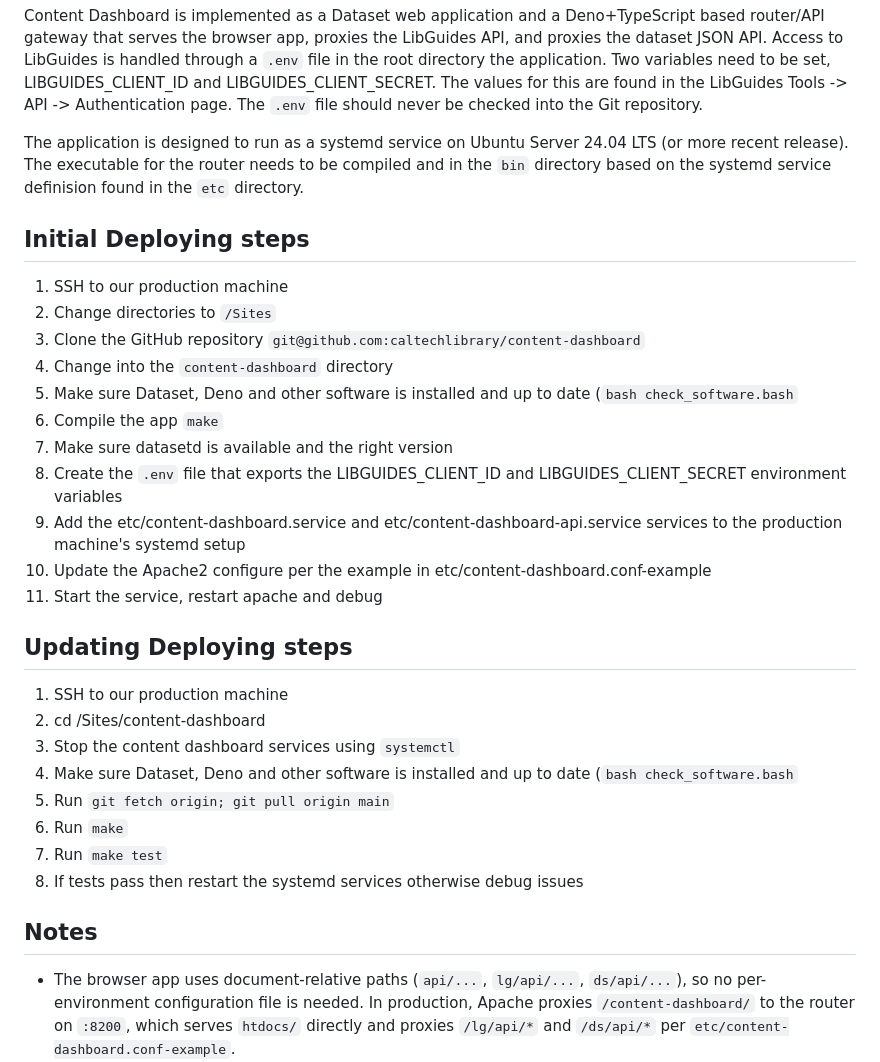
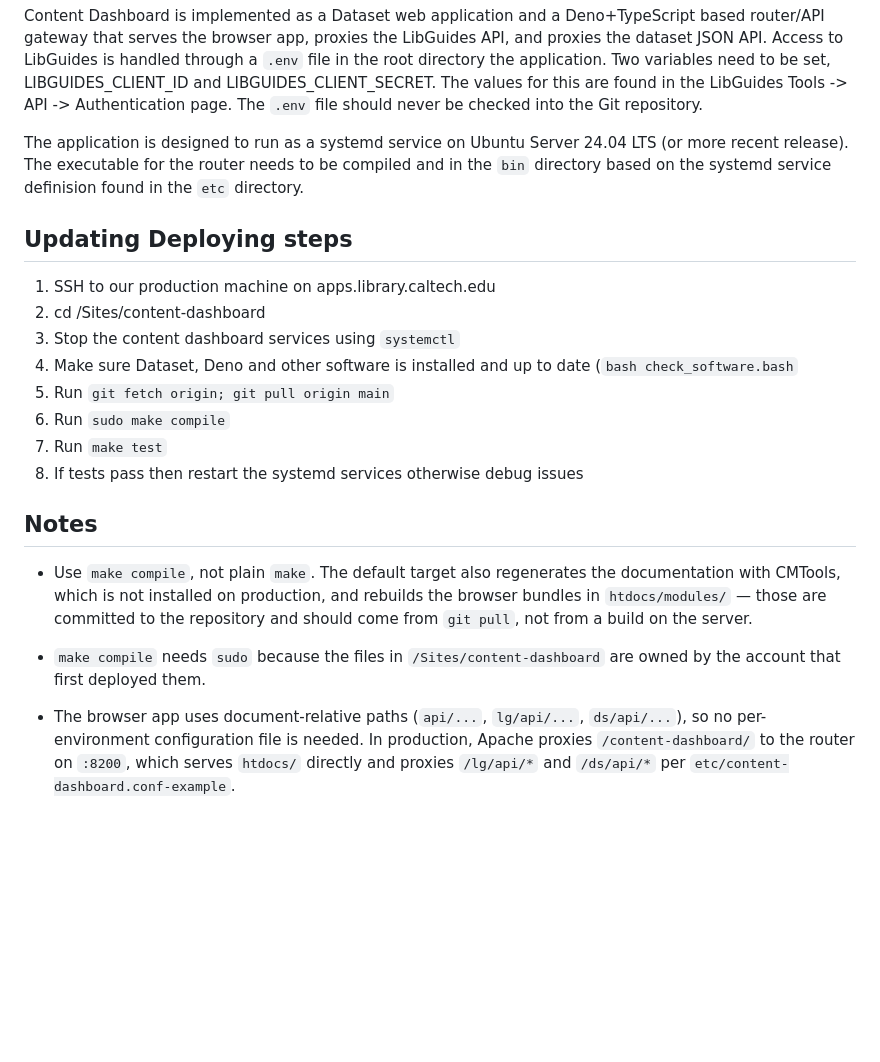
Before and after one commit to caltechlibrary/content-dashboard, a Markdown page: DEPLOYMENT.md, the part around the change. Rendered like a GitHub page; blank space fills up the shorter version.

Commit message:
updating deploy documentation to align with recent changes.

```diff
--- a/DEPLOYMENT.md
+++ b/DEPLOYMENT.md
@@ -5,32 +5,26 @@ Content Dashboard is implemented as a Dataset web application and a Deno+TypeScr
 
 The application is designed to run as a systemd service on Ubuntu Server 24.04 LTS (or more recent release). The executable for the router needs to be compiled and in the `bin` directory based on the systemd service definision found in the `etc` directory.
 
-## Initial Deploying steps
-
-1. SSH to our production machine
-2. Change directories to `/Sites`
-3. Clone the GitHub repository `git@github.com:caltechlibrary/content-dashboard`
-4. Change into the `content-dashboard` directory
-5. Make sure Dataset, Deno and other software is installed and up to date (`bash check_software.bash`
-6. Compile the app `make`
-7. Make sure datasetd is available and the right version
-8. Create the `.env` file that exports the LIBGUIDES_CLIENT_ID and LIBGUIDES_CLIENT_SECRET environment variables
-9. Add the etc/content-dashboard.service and etc/content-dashboard-api.service services to the production machine's systemd setup
-10. Update the Apache2 configure per the example in etc/content-dashboard.conf-example
-11. Start the service, restart apache and debug
-
 ## Updating Deploying steps
 
-1. SSH to our production machine
+1. SSH to our production machine on apps.library.caltech.edu
 2. cd /Sites/content-dashboard
 3. Stop the content dashboard services using `systemctl`
 4. Make sure Dataset, Deno and other software is installed and up to date (`bash check_software.bash`
 5. Run `git fetch origin; git pull origin main`
-6. Run `make`
+6. Run `sudo make compile`
 7. Run `make test`
 8. If tests pass then restart the systemd services otherwise debug issues
 
 ## Notes
+
+- Use `make compile`, not plain `make`. The default target also regenerates the
+  documentation with CMTools, which is not installed on production, and rebuilds
+  the browser bundles in `htdocs/modules/` — those are committed to the
+  repository and should come from `git pull`, not from a build on the server.
+
+- `make compile` needs `sudo` because the files in `/Sites/content-dashboard`
+  are owned by the account that first deployed them.
 
 - The browser app uses document-relative paths (`api/...`, `lg/api/...`, `ds/api/...`),
   so no per-environment configuration file is needed. In production, Apache proxies
```
